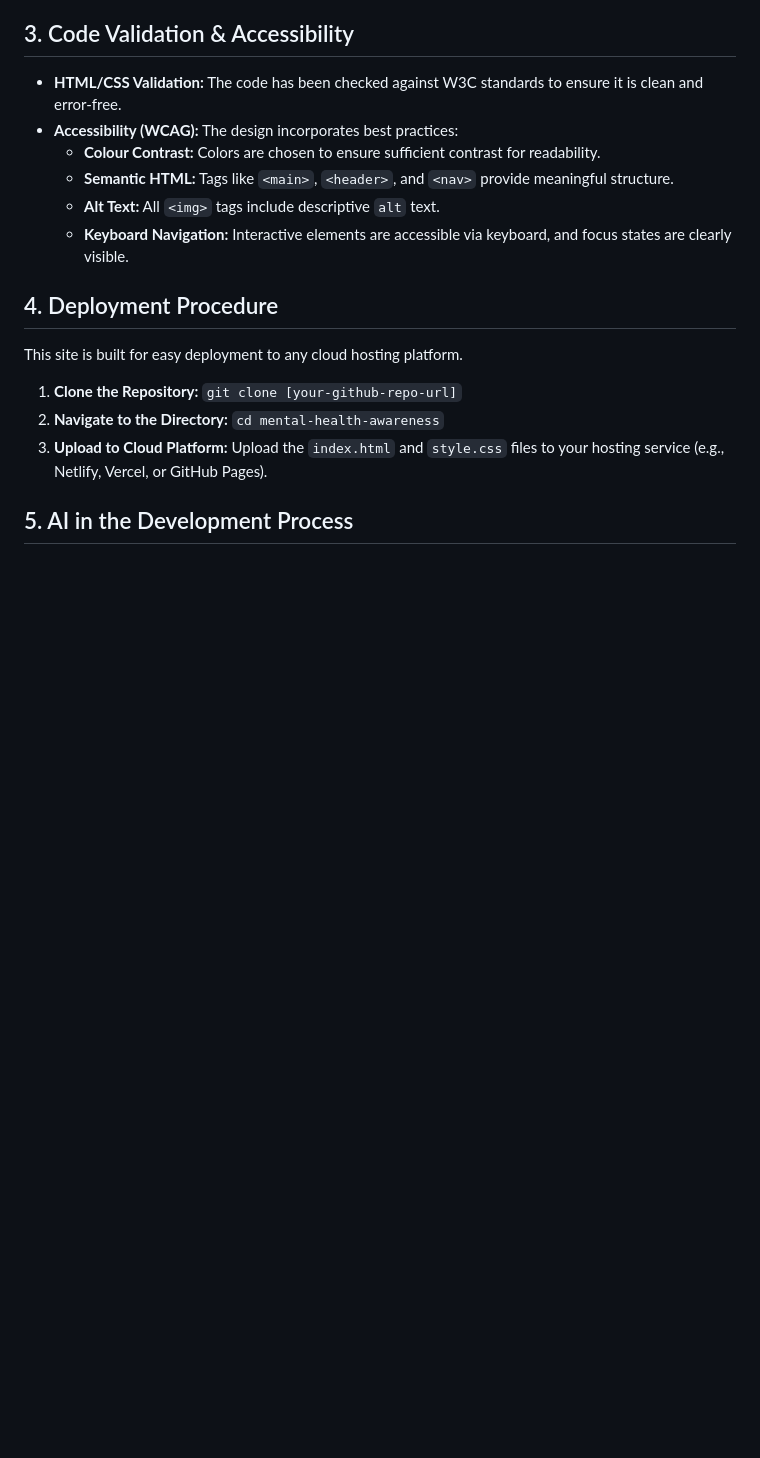
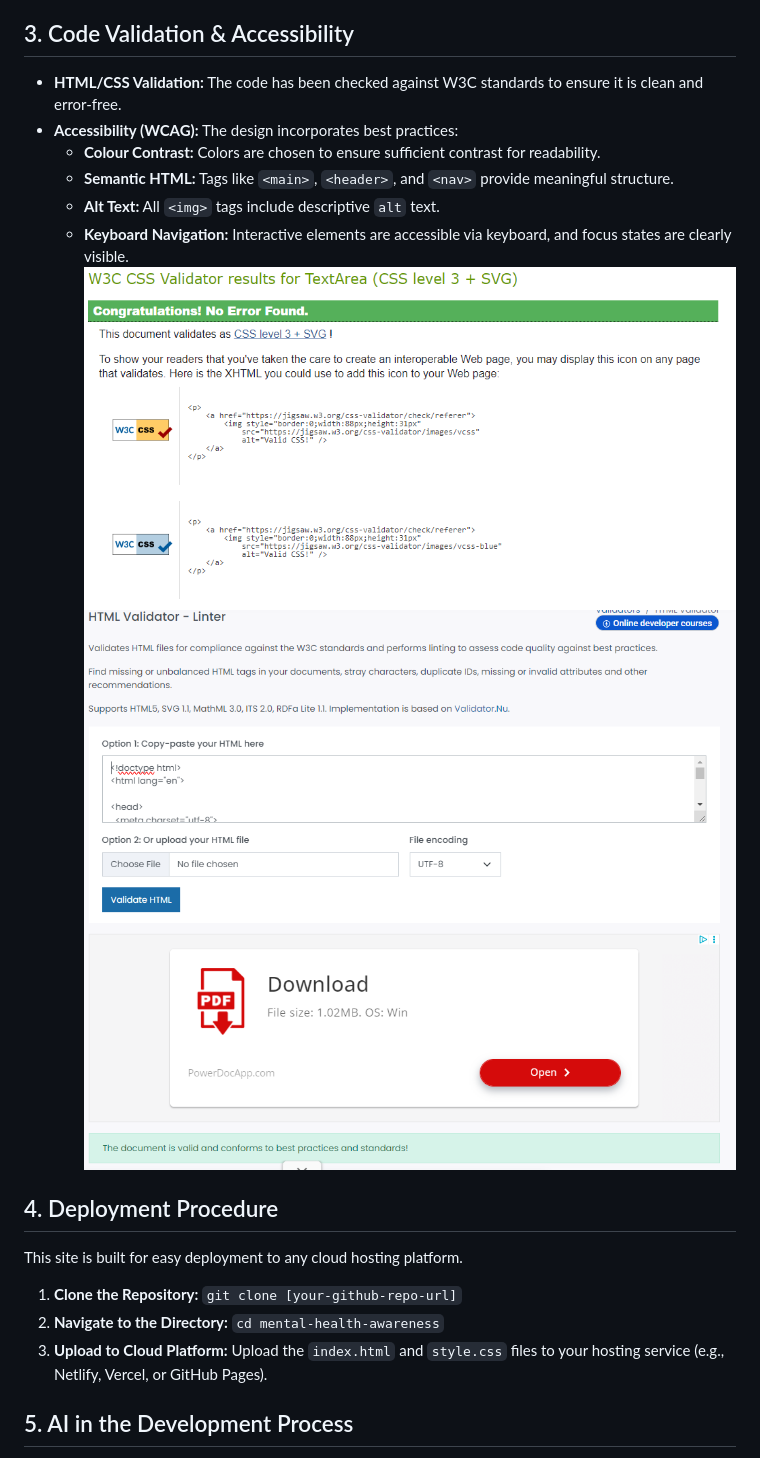
Before and after one commit to cstuart756/mental-awareness, a Markdown page: README.md, the part around the change. Drawn GitHub-style; pictures changed too: assets/images/css-validation-mental-awareness.png (added), assets/images/html-validation-mental-awareness.png (added); blank space fills up the shorter version.

Commit message:
add validation for CSS and HTML

```diff
--- a/README.md
+++ b/README.md
@@ -22,7 +22,8 @@ This is a one-page, interactive web application built with Bootstrap 5 to serve
     *   **Semantic HTML:** Tags like `<main>`, `<header>`, and `<nav>` provide meaningful structure.
     *   **Alt Text:** All `<img>` tags include descriptive `alt` text.
     *   **Keyboard Navigation:** Interactive elements are accessible via keyboard, and focus states are clearly visible.
-
+![CSS Validation W3C](assets/images/css-validation-mental-awareness.png)
+![HTML Validation W3C](assets/images/html-validation-mental-awareness.png)
 ## 4. Deployment Procedure
 This site is built for easy deployment to any cloud hosting platform.
 
```
